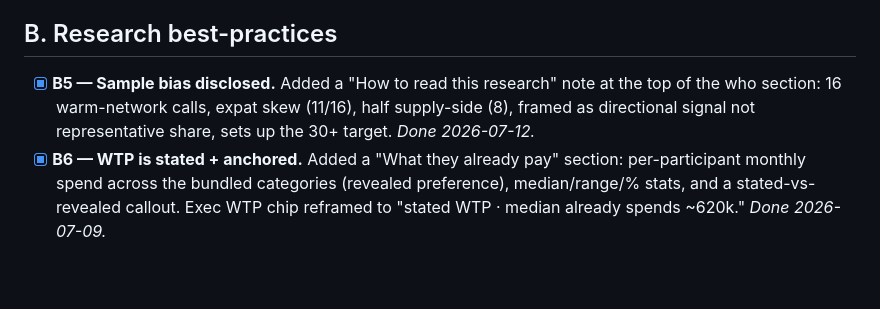
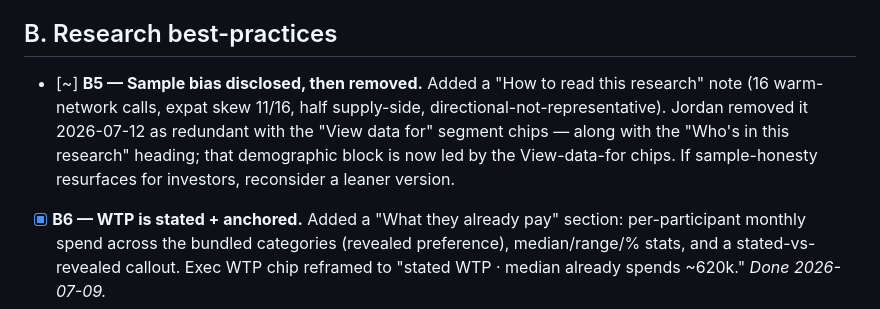
Before and after one commit to jctitan1045/vare-research, a Markdown page: DASHBOARD_AUDIT.md, the part around the change. GitHub-like rendering; blank space fills up the shorter version.

Commit message:
Checklist: B5 note removed at user request (redundant with segment chips)
Co-Authored-By: Claude Opus 4.8 <noreply@anthropic.com>

```diff
--- a/DASHBOARD_AUDIT.md
+++ b/DASHBOARD_AUDIT.md
@@ -9,7 +9,7 @@ Best-practice + correctness review of the Waha research dashboard (started 2026-
 - [x] **A4 — Near-duplicate roadmap features.** Four features were double-represented as separate cards (and double-counted for anyone listing both variants): weekly-cadence≡community-programming, themed-events short≡curated, free-intro entry≡local, on-site-massage-therapist≡massage/bodywork. Removed the redundant card of each pair; added `FEATURE_ALIASES` normalizing votes at tally time with per-person de-dup so the surviving card shows the true combined count. Thinned event vertical renamed "Guided Sessions & Ceremonies" to distinguish from "Social & Event Space". *Done 2026-07-12.*
 
 ## B. Research best-practices
-- [x] **B5 — Sample bias disclosed.** Added a "How to read this research" note at the top of the who section: 16 warm-network calls, expat skew (11/16), half supply-side (8), framed as directional signal not representative share, sets up the 30+ target. *Done 2026-07-12.*
+- [~] **B5 — Sample bias disclosed, then removed.** Added a "How to read this research" note (16 warm-network calls, expat skew 11/16, half supply-side, directional-not-representative). Jordan removed it 2026-07-12 as redundant with the "View data for" segment chips — along with the "Who's in this research" heading; that demographic block is now led by the View-data-for chips. If sample-honesty resurfaces for investors, reconsider a leaner version.
 - [x] **B6 — WTP is stated + anchored.** Added a "What they already pay" section: per-participant monthly spend across the bundled categories (revealed preference), median/range/% stats, and a stated-vs-revealed callout. Exec WTP chip reframed to "stated WTP · median already spends ~620k." *Done 2026-07-09.*
 - [ ] **B7 — Small-sample features read as signal.** Mark n≤2 features as "low-sample / emerging."
 - [ ] **B8 — No evidence weighting / commitment funnel.** Add an Interested → Call-2 → Waitlist → Deposit funnel.
```
